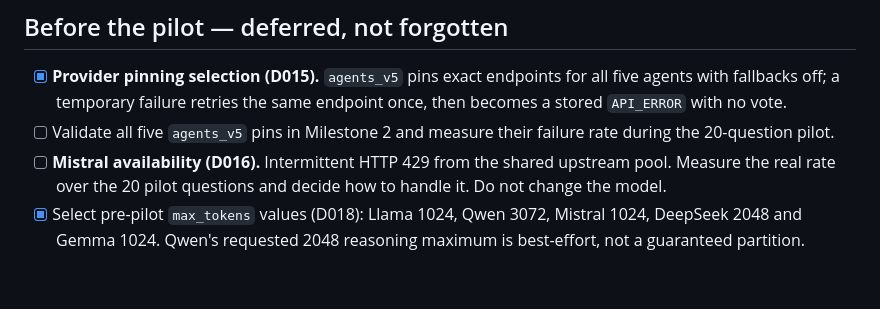
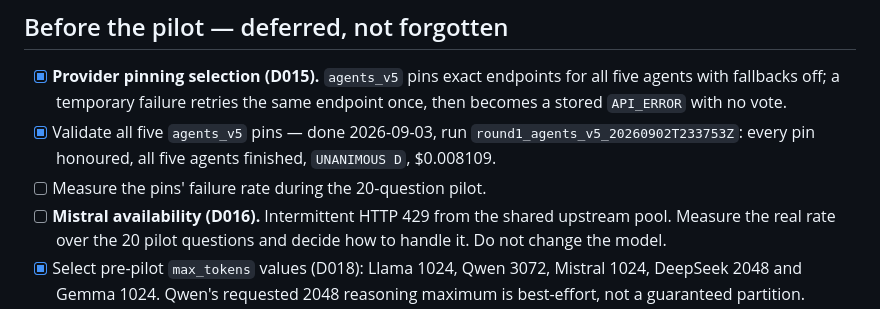
Before and after one commit to DmytroHonchar/Dissertation-Multi-Agent-Debates, a Markdown page: docs/checklist.md, the part around the change. GitHub-like rendering; blank space fills up the shorter version.

```diff
--- a/docs/checklist.md
+++ b/docs/checklist.md
@@ -55,8 +55,10 @@ all five model IDs confirmed with live calls.
 - [x] **Provider pinning selection (D015).** `agents_v5` pins exact endpoints
   for all five agents with fallbacks off; a temporary failure retries the same
   endpoint once, then becomes a stored `API_ERROR` with no vote.
-- [ ] Validate all five `agents_v5` pins in Milestone 2 and measure their
-  failure rate during the 20-question pilot.
+- [x] Validate all five `agents_v5` pins — done 2026-09-03, run
+  `round1_agents_v5_20260902T233753Z`: every pin honoured, all five agents
+  finished, `UNANIMOUS D`, $0.008109.
+- [ ] Measure the pins' failure rate during the 20-question pilot.
 - [ ] **Mistral availability (D016).** Intermittent HTTP 429 from the shared upstream pool. Measure the real rate over the 20 pilot questions and decide how to handle it. Do not change the model.
 - [x] Select pre-pilot `max_tokens` values (D018): Llama 1024, Qwen 3072,
   Mistral 1024, DeepSeek 2048 and Gemma 1024. Qwen's requested 2048 reasoning
```
Also changed, not shown: docs/development_log.md (+20 -0 lines).
